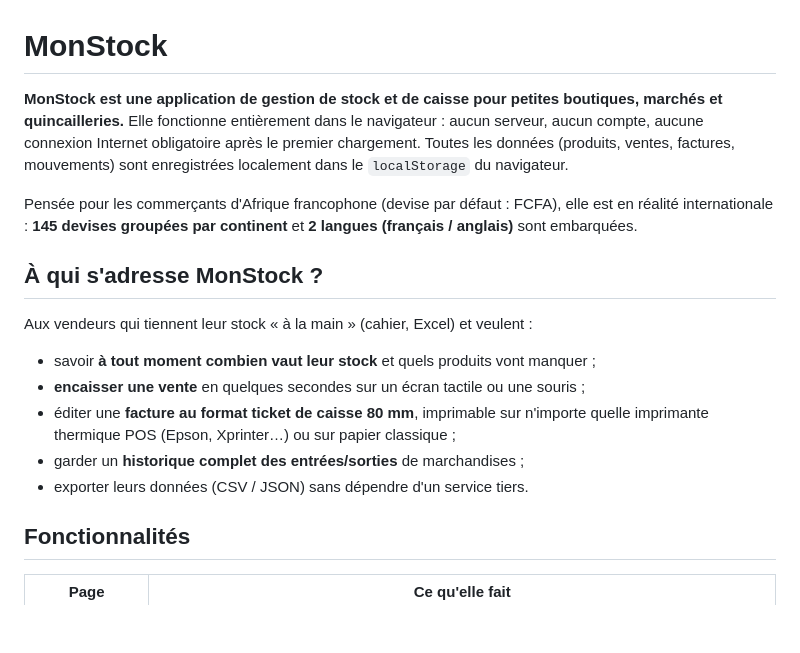
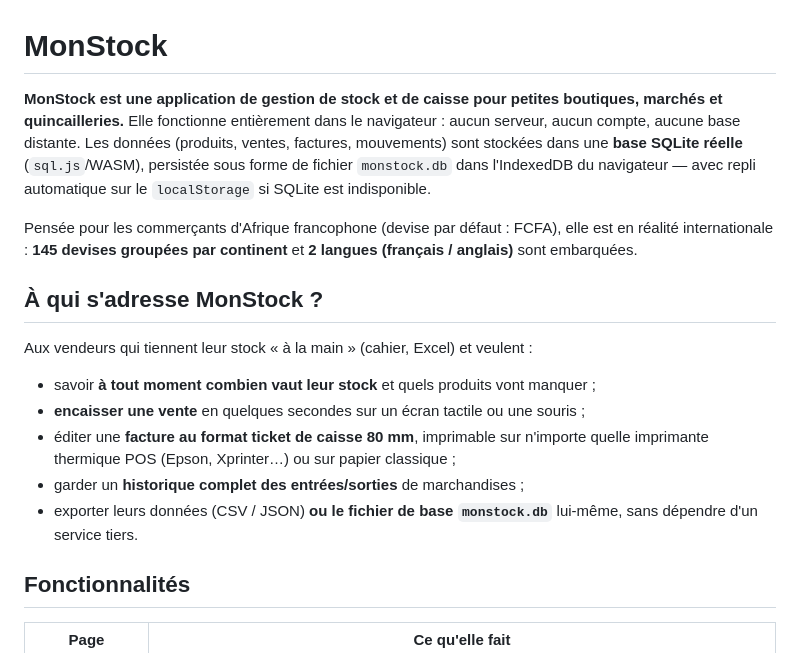
Before and after one commit to gaelmandza15/MonStock, a Markdown page: README.md, the part around one of its changes. Rendered like a GitHub page; blank space fills up the shorter version.

```diff
--- a/README.md
+++ b/README.md
@@ -1,6 +1,6 @@
 # MonStock
 
-**MonStock est une application de gestion de stock et de caisse pour petites boutiques, marchés et quincailleries.** Elle fonctionne entièrement dans le navigateur : aucun serveur, aucun compte, aucune connexion Internet obligatoire après le premier chargement. Toutes les données (produits, ventes, factures, mouvements) sont enregistrées localement dans le `localStorage` du navigateur.
+**MonStock est une application de gestion de stock et de caisse pour petites boutiques, marchés et quincailleries.** Elle fonctionne entièrement dans le navigateur : aucun serveur, aucun compte, aucune base distante. Les données (produits, ventes, factures, mouvements) sont stockées dans une **base SQLite réelle** (`sql.js`/WASM), persistée sous forme de fichier `monstock.db` dans l'IndexedDB du navigateur — avec repli automatique sur le `localStorage` si SQLite est indisponible.
 
 Pensée pour les commerçants d'Afrique francophone (devise par défaut : FCFA), elle est en réalité internationale : **145 devises groupées par continent** et **2 langues (français / anglais)** sont embarquées.
 
@@ -12,7 +12,7 @@ Aux vendeurs qui tiennent leur stock « à la main » (cahier, Excel) et veulent
 - **encaisser une vente** en quelques secondes sur un écran tactile ou une souris ;
 - éditer une **facture au format ticket de caisse 80 mm**, imprimable sur n'importe quelle imprimante thermique POS (Epson, Xprinter…) ou sur papier classique ;
 - garder un **historique complet des entrées/sorties** de marchandises ;
-- exporter leurs données (CSV / JSON) sans dépendre d'un service tiers.
+- exporter leurs données (CSV / JSON) **ou le fichier de base `monstock.db`** lui-même, sans dépendre d'un service tiers.
 
 ## Fonctionnalités
 
```
Also changed, not shown: other parts of README.md (+18 -5 lines).
